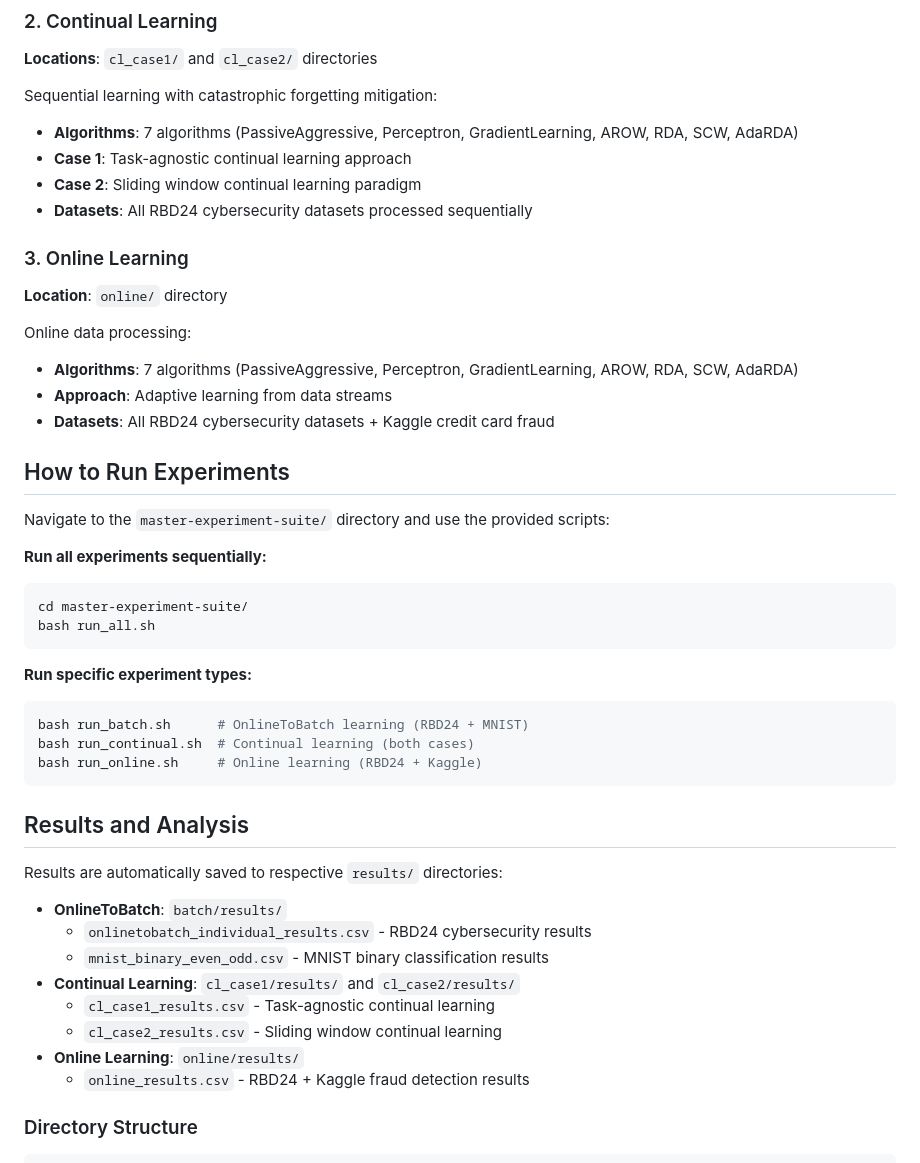
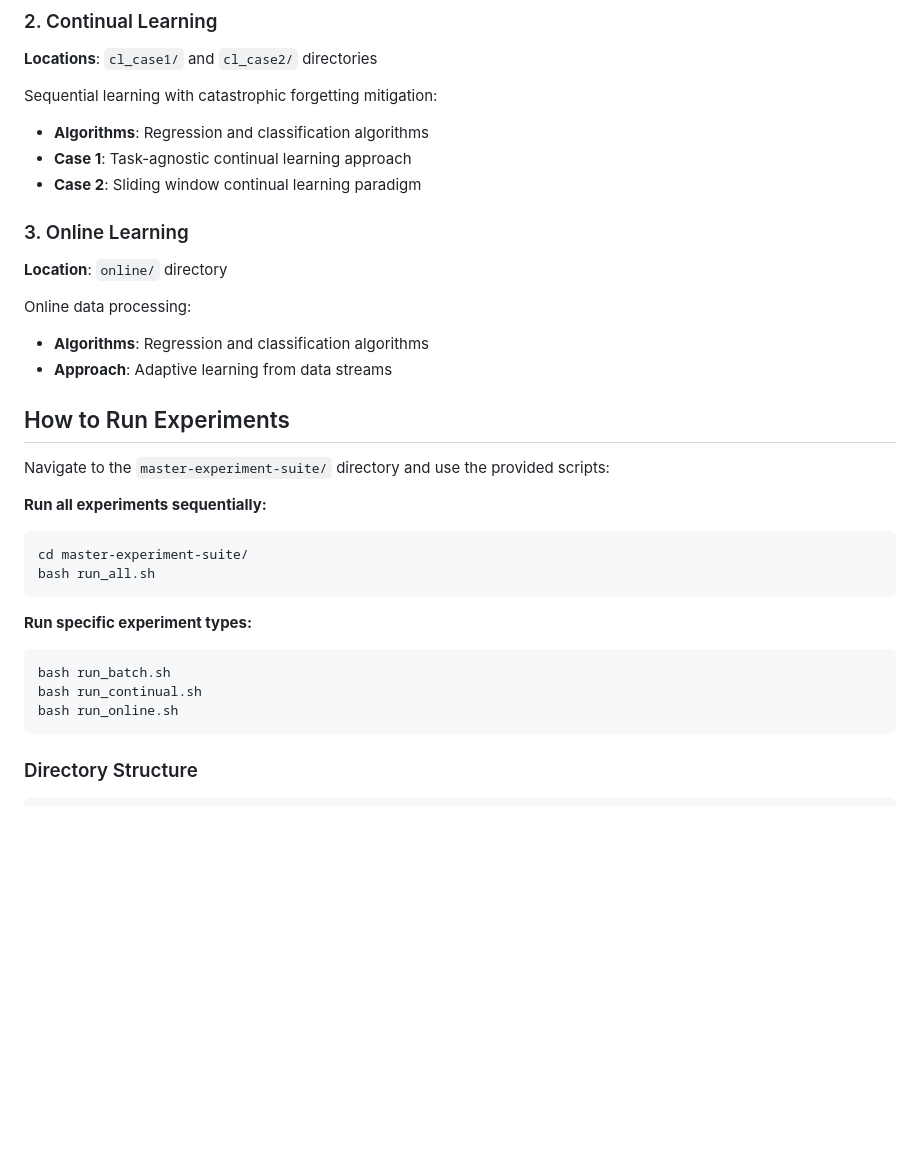
Before and after one commit to w-jamil/extreme-xp, a Markdown page: README.md, the part around the change. GitHub-like rendering; blank space fills up the shorter version.

Commit message:
Revise algorithm details and cleanup README
Updated algorithm descriptions and removed results section for clarity.

````diff
--- a/README.md
+++ b/README.md
@@ -16,18 +16,18 @@ Novel hybrid approach that combines online learning benefits with batch validati
 **Locations**: `cl_case1/` and `cl_case2/` directories
 
 Sequential learning with catastrophic forgetting mitigation:
-- **Algorithms**: 7 algorithms (PassiveAggressive, Perceptron, GradientLearning, AROW, RDA, SCW, AdaRDA)
+- **Algorithms**: Regression and classification algorithms
 - **Case 1**: Task-agnostic continual learning approach
 - **Case 2**: Sliding window continual learning paradigm
-- **Datasets**: All RBD24 cybersecurity datasets processed sequentially
+
 
 ### 3. Online Learning
 **Location**: `online/` directory
 
 Online data processing:
-- **Algorithms**: 7 algorithms (PassiveAggressive, Perceptron, GradientLearning, AROW, RDA, SCW, AdaRDA)
+- **Algorithms**: Regression and classification algorithms
 - **Approach**: Adaptive learning from data streams
-- **Datasets**: All RBD24 cybersecurity datasets + Kaggle credit card fraud
+
 
 
 ## How to Run Experiments
@@ -42,23 +42,10 @@ bash run_all.sh
 
 **Run specific experiment types:**
 ```bash
-bash run_batch.sh      # OnlineToBatch learning (RBD24 + MNIST)
-bash run_continual.sh  # Continual learning (both cases)
-bash run_online.sh     # Online learning (RBD24 + Kaggle)
+bash run_batch.sh
+bash run_continual.sh
+bash run_online.sh
 ```
-
-## Results and Analysis
-
-Results are automatically saved to respective `results/` directories:
-- **OnlineToBatch**: `batch/results/`
-  - `onlinetobatch_individual_results.csv` - RBD24 cybersecurity results
-  - `mnist_binary_even_odd.csv` - MNIST binary classification results
-- **Continual Learning**: `cl_case1/results/` and `cl_case2/results/`
-  - `cl_case1_results.csv` - Task-agnostic continual learning
-  - `cl_case2_results.csv` - Sliding window continual learning
-- **Online Learning**: `online/results/`
-  - `online_results.csv` - RBD24 + Kaggle fraud detection results
-
 
 ### Directory Structure
 ```
````
